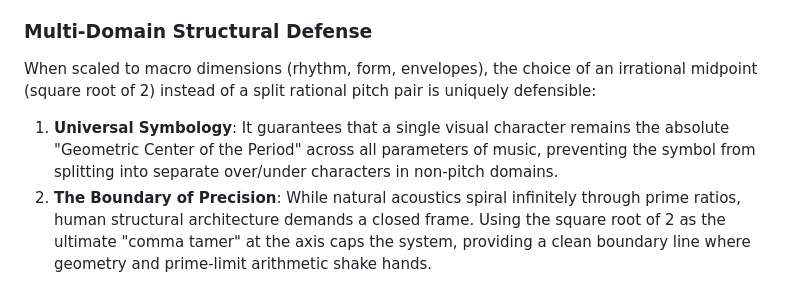
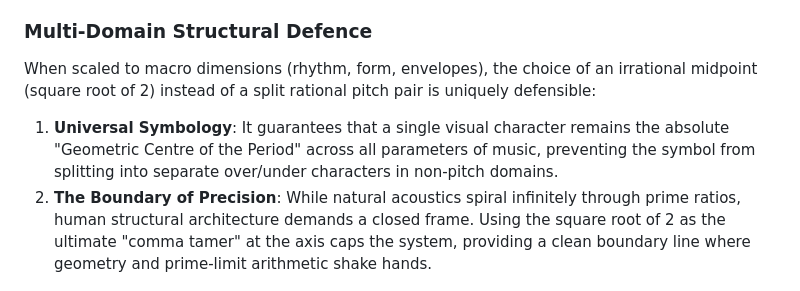
Before and after one commit to sharimchua/prime-period-theory, a Markdown page: okf/reference/metric-duperiod.md, the part around the change. Drawn GitHub-style.

```diff
--- a/okf/reference/metric-duperiod.md
+++ b/okf/reference/metric-duperiod.md
@@ -180,9 +180,9 @@ coincidence is a **rhythmic tritone resolution**. The ti-hai in Indian
 classical music is a composed instance of this: maximum metric
 displacement engineered to land precisely on the sam.
 
-### Multi-Domain Structural Defense
+### Multi-Domain Structural Defence
 When scaled to macro dimensions (rhythm, form, envelopes), the choice of an irrational midpoint (square root of 2) instead of a split rational pitch pair is uniquely defensible:
-1. **Universal Symbology**: It guarantees that a single visual character remains the absolute "Geometric Center of the Period" across all parameters of music, preventing the symbol from splitting into separate over/under characters in non-pitch domains.
+1. **Universal Symbology**: It guarantees that a single visual character remains the absolute "Geometric Centre of the Period" across all parameters of music, preventing the symbol from splitting into separate over/under characters in non-pitch domains.
 2. **The Boundary of Precision**: While natural acoustics spiral infinitely through prime ratios, human structural architecture demands a closed frame. Using the square root of 2 as the ultimate "comma tamer" at the axis caps the system, providing a clean boundary line where geometry and prime-limit arithmetic shake hands.
 
 ## The cross-scale cadential operator
```
Also changed, not shown: okf/context/tenets.md (+1 -1 lines), okf/uniform-solfege/diacritic-system.md (+3 -3 lines).
